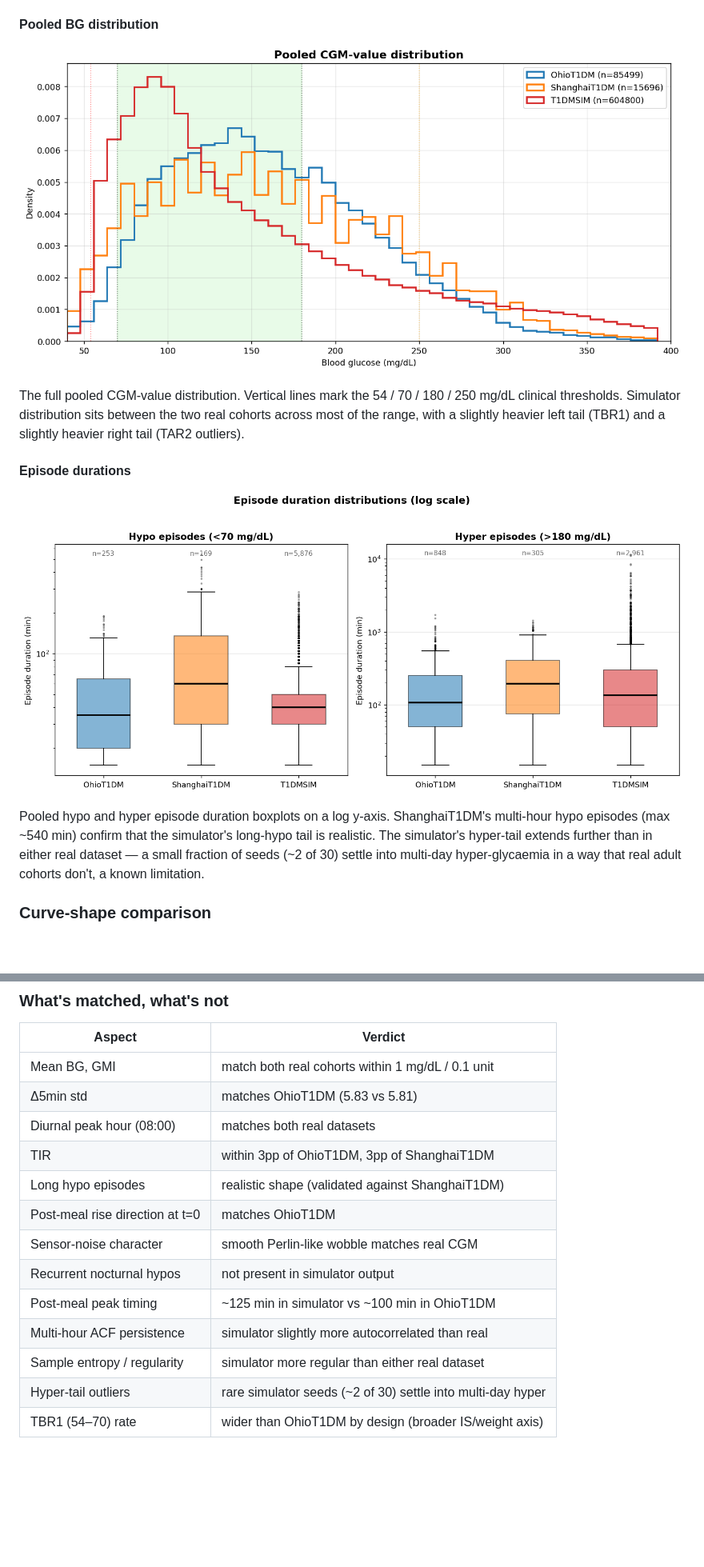
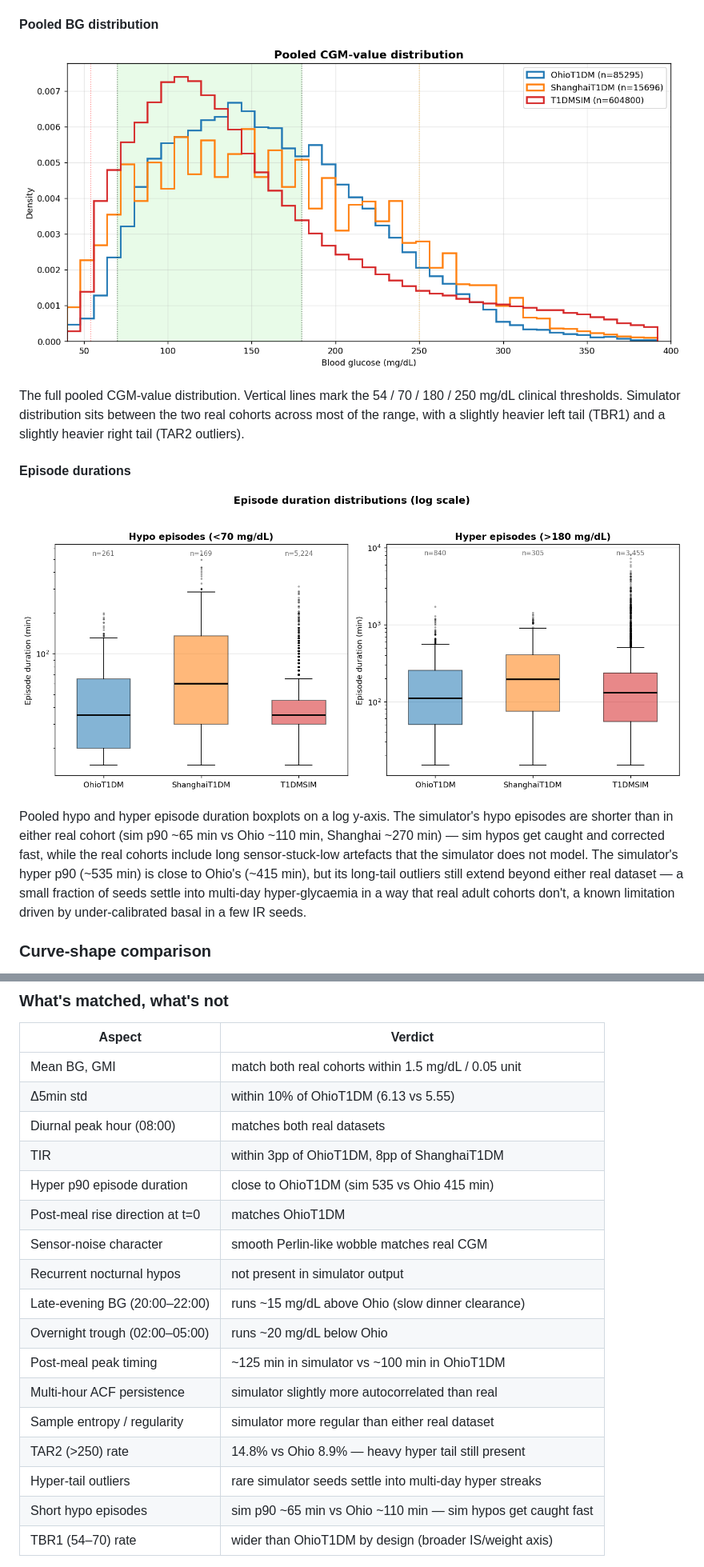
Before and after one commit to 0xdeadf1sh/T1DMSIM, a Markdown page: README.md, 2 parts joined by grey strips. Shown: that part at 80% size. Rendered like a GitHub page; pictures changed too: assets/bg_histogram.png, assets/episode_durations.png; blank space fills up the shorter version.

```diff
--- a/README.md
+++ b/README.md
@@ -258,7 +258,7 @@ The full pooled CGM-value distribution. Vertical lines mark the 54 / 70 / 180 /
 #### Episode durations
 ![Hypo/hyper episode durations](assets/episode_durations.png)
 
-Pooled hypo and hyper episode duration boxplots on a log y-axis. ShanghaiT1DM's multi-hour hypo episodes (max ~540 min) confirm that the simulator's long-hypo tail is realistic. The simulator's hyper-tail extends further than in either real dataset — a small fraction of seeds (~2 of 30) settle into multi-day hyper-glycaemia in a way that real adult cohorts don't, a known limitation.
+Pooled hypo and hyper episode duration boxplots on a log y-axis. The simulator's hypo episodes are shorter than in either real cohort (sim p90 ~65 min vs Ohio ~110 min, Shanghai ~270 min) — sim hypos get caught and corrected fast, while the real cohorts include long sensor-stuck-low artefacts that the simulator does not model. The simulator's hyper p90 (~535 min) is close to Ohio's (~415 min), but its long-tail outliers still extend beyond either real dataset — a small fraction of seeds settle into multi-day hyper-glycaemia in a way that real adult cohorts don't, a known limitation driven by under-calibrated basal in a few IR seeds.
 
 ### Curve-shape comparison
 
@@ -288,18 +288,22 @@ Nocturnal-only windows. The simulator does not exhibit the recurrent 3–5x noct
 
 | Aspect | Verdict |
 |---|---|
-| Mean BG, GMI | match both real cohorts within 1 mg/dL / 0.1 unit |
-| Δ5min std | matches OhioT1DM (5.83 vs 5.81) |
+| Mean BG, GMI | match both real cohorts within 1.5 mg/dL / 0.05 unit |
+| Δ5min std | within 10% of OhioT1DM (6.13 vs 5.55) |
 | Diurnal peak hour (08:00) | matches both real datasets |
-| TIR | within 3pp of OhioT1DM, 3pp of ShanghaiT1DM |
-| Long hypo episodes | realistic shape (validated against ShanghaiT1DM) |
+| TIR | within 3pp of OhioT1DM, 8pp of ShanghaiT1DM |
+| Hyper p90 episode duration | close to OhioT1DM (sim 535 vs Ohio 415 min) |
 | Post-meal rise direction at t=0 | matches OhioT1DM |
 | Sensor-noise character | smooth Perlin-like wobble matches real CGM |
 | Recurrent nocturnal hypos | not present in simulator output |
+| Late-evening BG (20:00–22:00) | runs ~15 mg/dL above Ohio (slow dinner clearance) |
+| Overnight trough (02:00–05:00) | runs ~20 mg/dL below Ohio |
 | Post-meal peak timing | ~125 min in simulator vs ~100 min in OhioT1DM |
 | Multi-hour ACF persistence | simulator slightly more autocorrelated than real |
 | Sample entropy / regularity | simulator more regular than either real dataset |
-| Hyper-tail outliers | rare simulator seeds (~2 of 30) settle into multi-day hyper |
+| TAR2 (>250) rate | 14.8% vs Ohio 8.9% — heavy hyper tail still present |
+| Hyper-tail outliers | rare simulator seeds settle into multi-day hyper streaks |
+| Short hypo episodes | sim p90 ~65 min vs Ohio ~110 min — sim hypos get caught fast |
 | TBR1 (54–70) rate | wider than OhioT1DM by design (broader IS/weight axis) |
 
 To reproduce the figures and the underlying numbers, run `scripts/generate_comparison_figures.py` with `OhioT1DM/` and `ShanghaiT1DM/` placed at the repo root (both datasets are gated by data-use agreements and not redistributable, so they are not included).
```
Also changed, not shown: other parts of README.md (+6 -6 lines), assets/clinical_ranges.png, assets/diurnal_bg.png, 2 other files.
